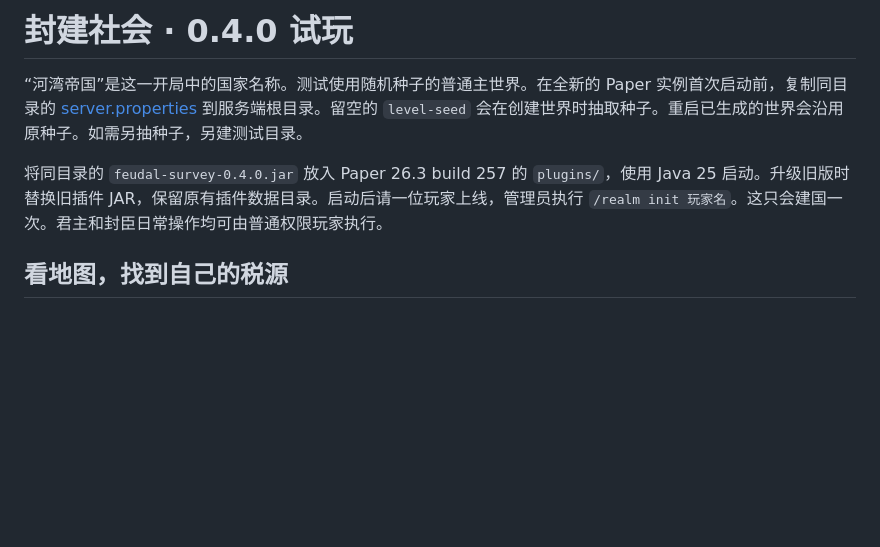
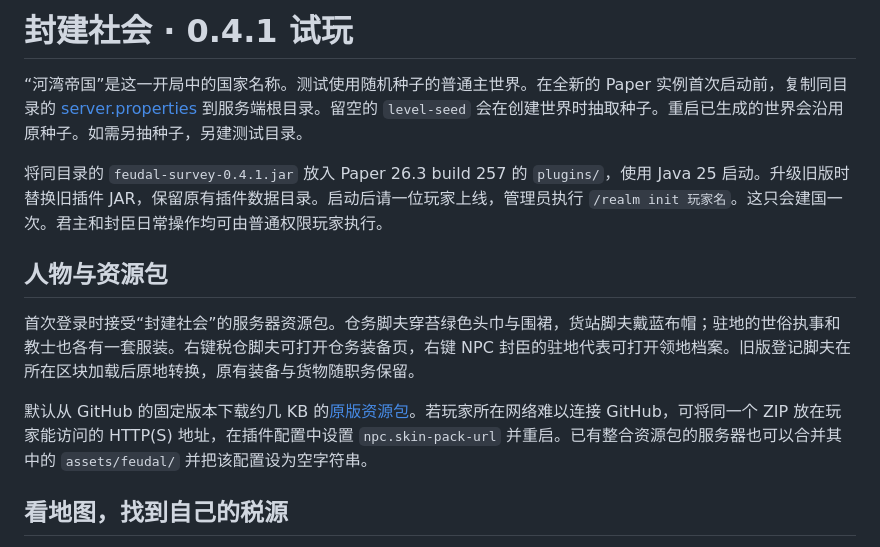
Before and after one commit to XuanYuanYunBai/feng-jian-she-hui, a Markdown page: examples/imperial-atlas/试玩说明.md, the part around the change. Drawn GitHub-style; blank space fills up the shorter version.

```diff
--- a/examples/imperial-atlas/试玩说明.md
+++ b/examples/imperial-atlas/试玩说明.md
@@ -1,8 +1,14 @@
-# 封建社会 · 0.4.0 试玩
+# 封建社会 · 0.4.1 试玩
 
 “河湾帝国”是这一开局中的国家名称。测试使用随机种子的普通主世界。在全新的 Paper 实例首次启动前，复制同目录的 [server.properties](server.properties) 到服务端根目录。留空的 `level-seed` 会在创建世界时抽取种子。重启已生成的世界会沿用原种子。如需另抽种子，另建测试目录。
 
-将同目录的 `feudal-survey-0.4.0.jar` 放入 Paper 26.3 build 257 的 `plugins/`，使用 Java 25 启动。升级旧版时替换旧插件 JAR，保留原有插件数据目录。启动后请一位玩家上线，管理员执行 `/realm init 玩家名`。这只会建国一次。君主和封臣日常操作均可由普通权限玩家执行。
+将同目录的 `feudal-survey-0.4.1.jar` 放入 Paper 26.3 build 257 的 `plugins/`，使用 Java 25 启动。升级旧版时替换旧插件 JAR，保留原有插件数据目录。启动后请一位玩家上线，管理员执行 `/realm init 玩家名`。这只会建国一次。君主和封臣日常操作均可由普通权限玩家执行。
+
+## 人物与资源包
+
+首次登录时接受“封建社会”的服务器资源包。仓务脚夫穿苔绿色头巾与围裙，货站脚夫戴蓝布帽；驻地的世俗执事和教士也各有一套服装。右键税仓脚夫可打开仓务装备页，右键 NPC 封臣的驻地代表可打开领地档案。旧版登记脚夫在所在区块加载后原地转换，原有装备与货物随职务保留。
+
+默认从 GitHub 的固定版本下载约几 KB 的[原版资源包](feudal-people-v1.zip)。若玩家所在网络难以连接 GitHub，可将同一个 ZIP 放在玩家能访问的 HTTP(S) 地址，在插件配置中设置 `npc.skin-pack-url` 并重启。已有整合资源包的服务器也可以合并其中的 `assets/feudal/` 并把该配置设为空字符串。
 
 ## 看地图，找到自己的税源
 
```
Also changed, not shown: README.md (+5 -3 lines), docs/paper-0.4.1-people.md (added, +24 -0 lines), docs/screenshots/0.4.1/caravan.png (added), docs/screenshots/0.4.1/people.png (added), 15 other files.
